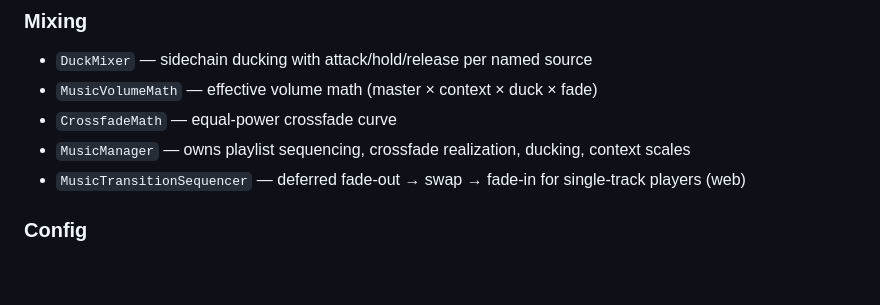
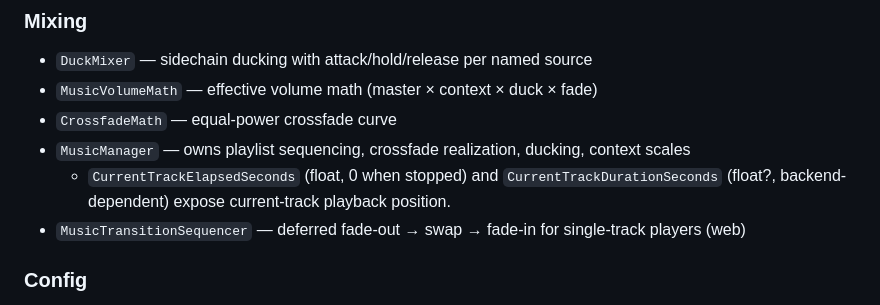
Before and after one commit to ultimateownsz/Duack, a Markdown page: duack-skills/audio-core/SKILL.md, the part around the change. Rendered like a GitHub page; blank space fills up the shorter version.

Commit message:
feat(SKILL.md): document MusicManager's CurrentTrackElapsedSeconds and CurrentTrackDurationSeconds properties

```diff
--- a/duack-skills/audio-core/SKILL.md
+++ b/duack-skills/audio-core/SKILL.md
@@ -135,6 +135,7 @@ Every namespace → `Duack`.
 - `MusicVolumeMath` — effective volume math (master × context × duck × fade)
 - `CrossfadeMath` — equal-power crossfade curve
 - `MusicManager` — owns playlist sequencing, crossfade realization, ducking, context scales
+  - `CurrentTrackElapsedSeconds` (float, 0 when stopped) and `CurrentTrackDurationSeconds` (float?, backend-dependent) expose current-track playback position.
 - `MusicTransitionSequencer` — deferred fade-out → swap → fade-in for single-track players (web)
 
 ### Config
```
